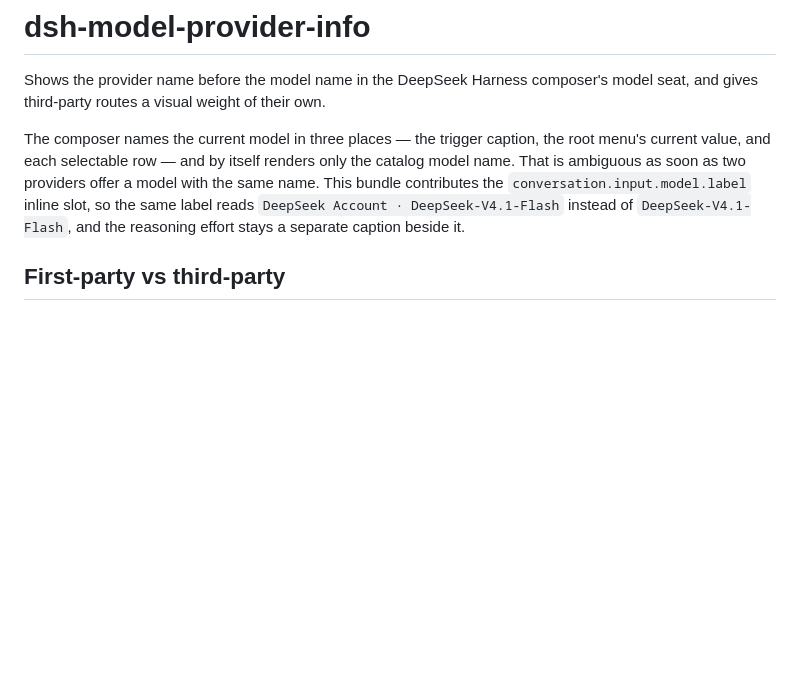
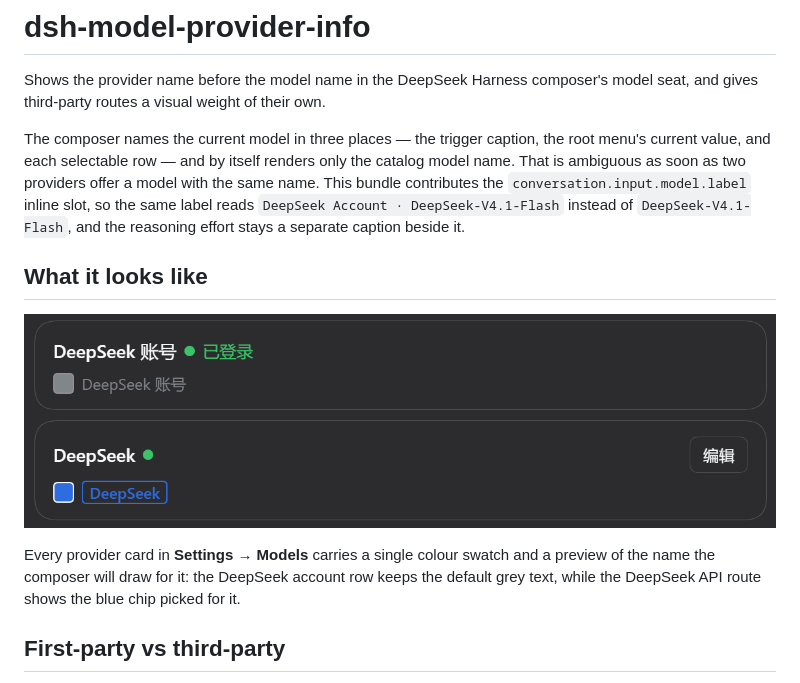
Before and after one commit to yanxijian/dsh-model-provider-info, a Markdown page: README.md, the part around the change. Drawn GitHub-style; pictures changed too: docs/provider-colors.png (added); blank space fills up the shorter version.

Commit message:
Document the provider colour entry with a screenshot
The README and the Chinese detail page now show one provider card row: the colour swatch, and the preview of the name the composer draws for that provider.

```diff
--- a/README.md
+++ b/README.md
@@ -9,6 +9,14 @@ is ambiguous as soon as two providers offer a model with the same name. This bun
 the `conversation.input.model.label` inline slot, so the same label reads
 `DeepSeek Account · DeepSeek-V4.1-Flash` instead of `DeepSeek-V4.1-Flash`, and the reasoning
 effort stays a separate caption beside it.
+
+## What it looks like
+
+![One colour swatch and a live preview on each provider card](docs/provider-colors.png)
+
+Every provider card in **Settings → Models** carries a single colour swatch and a preview of the
+name the composer will draw for it: the DeepSeek account row keeps the default grey text, while
+the DeepSeek API route shows the blue chip picked for it.
 
 ## First-party vs third-party
 
```
Also changed, not shown: docs/DETAIL.md (+2 -0 lines).
